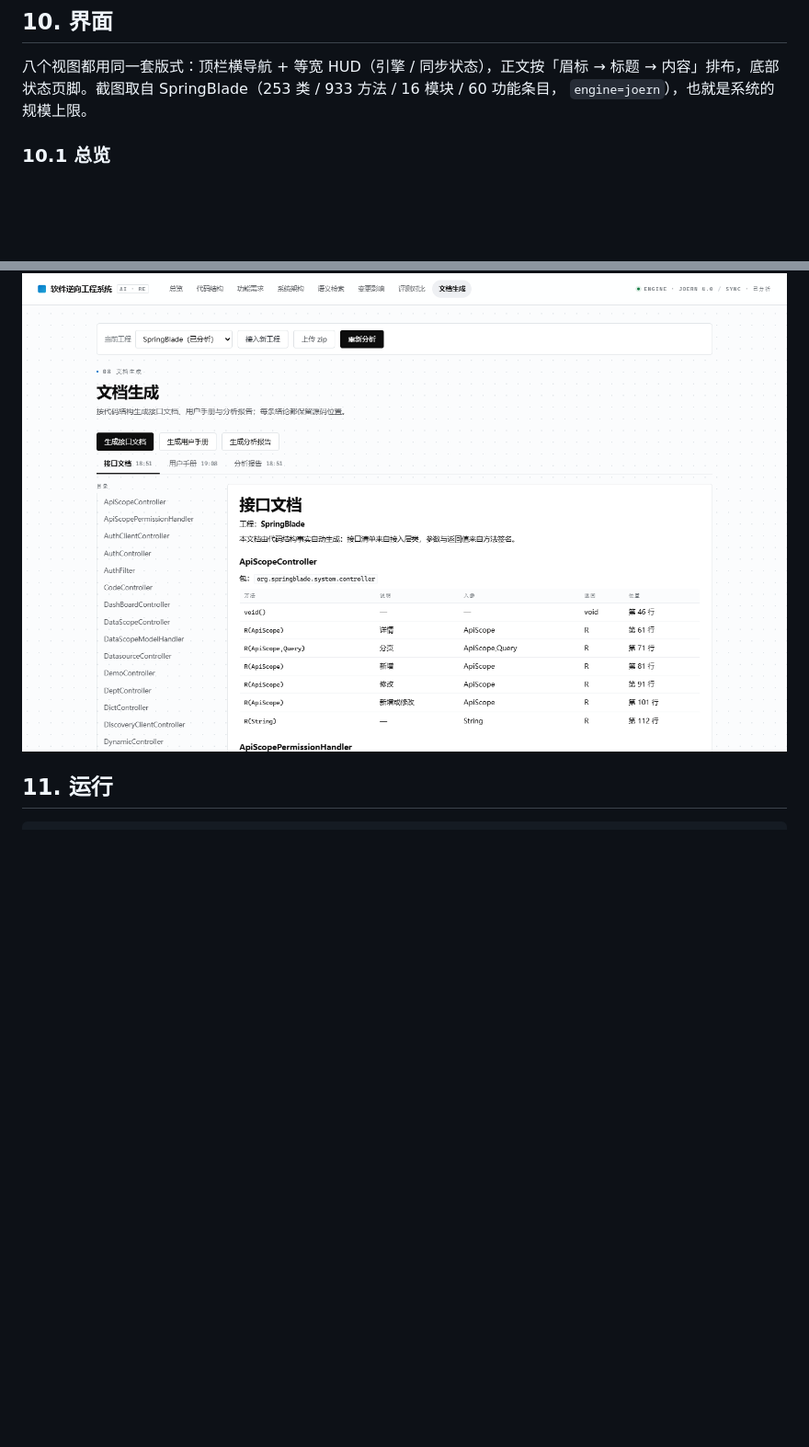
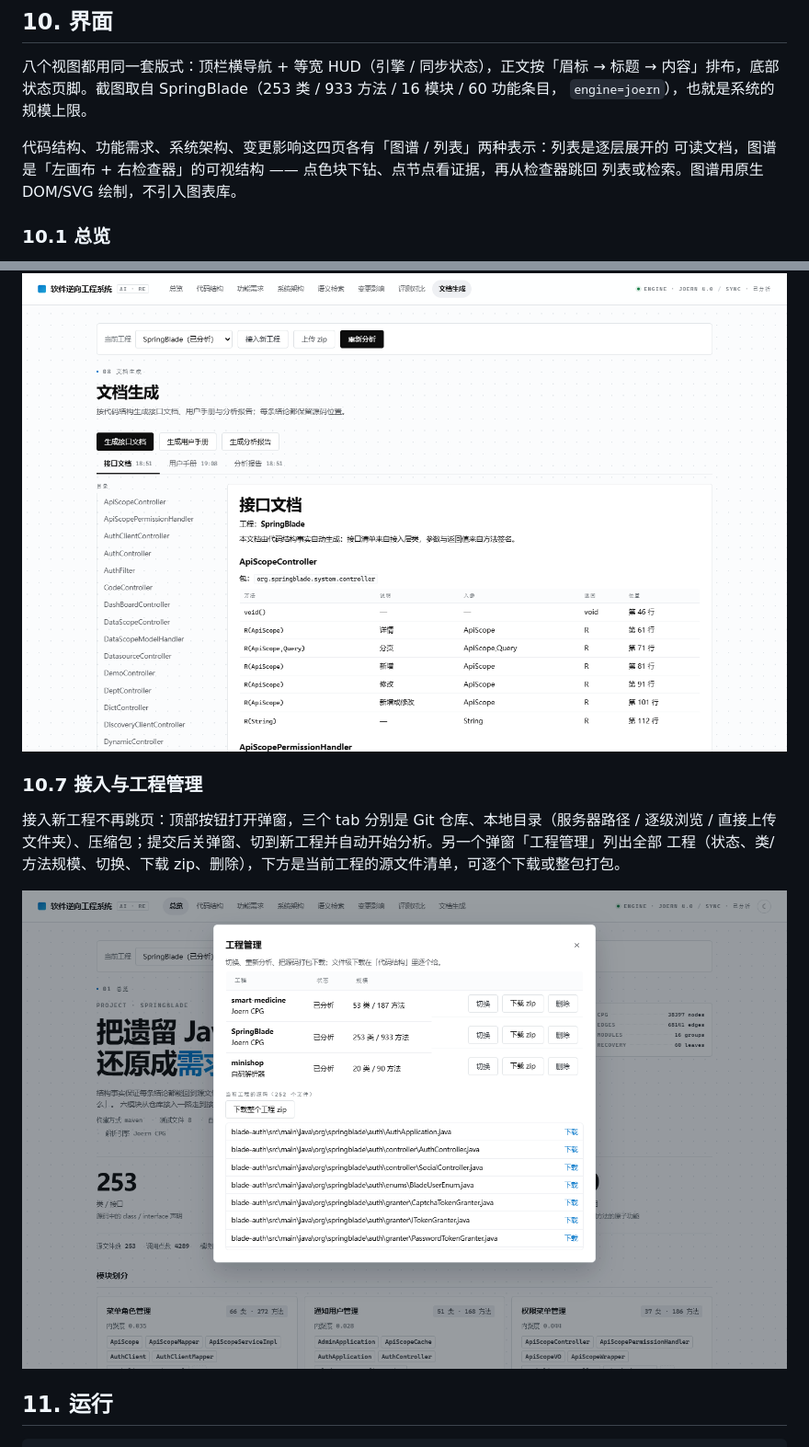
Before and after one commit to modeling-xju/AI-, a Markdown page: demo/docs/系统框架设计.md, 2 parts joined by grey strips. Shown at 92% size. Drawn GitHub-style; pictures changed too: demo/docs/img/manage.png (added); blank space fills up the shorter version.

````diff
--- a/demo/docs/系统框架设计.md
+++ b/demo/docs/系统框架设计.md
@@ -233,6 +233,10 @@ SpringBlade 实测：253 类 / 933 方法 / 4289 调用，属性图 38397 节点
 内容」排布，底部状态页脚。截图取自 SpringBlade（253 类 / 933 方法 / 16 模块 / 60 功能条目，
 `engine=joern`），也就是系统的规模上限。
 
+代码结构、功能需求、系统架构、变更影响这四页各有「图谱 / 列表」两种表示：列表是逐层展开的
+可读文档，图谱是「左画布 + 右检查器」的可视结构 —— 点色块下钻、点节点看证据，再从检查器跳回
+列表或检索。图谱用原生 DOM/SVG 绘制，不引入图表库。
+
 ### 10.1 总览
 
 首屏是 hero 大标题 + 右侧 CPG/EDGES/MODULES/RECOVERY 四项等宽指标，下面一层是四个规模
@@ -279,6 +283,14 @@ SpringBlade 实测：253 类 / 933 方法 / 4289 调用，属性图 38397 节点
 
 ![文档生成](img/docs.png)
 
+### 10.7 接入与工程管理
+
+接入新工程不再跳页：顶部按钮打开弹窗，三个 tab 分别是 Git 仓库、本地目录（服务器路径 / 逐级浏览 /
+直接上传文件夹）、压缩包；提交后关弹窗、切到新工程并自动开始分析。另一个弹窗「工程管理」列出全部
+工程（状态、类/方法规模、切换、下载 zip、删除），下方是当前工程的源文件清单，可逐个下载或整包打包。
+
+![接入与工程管理](img/manage.png)
+
 ## 11. 运行
 
 ```bash
````
Also changed, not shown: demo/README.md (+22 -1 lines), demo/docs/图表清单.md (+1 -0 lines), 9 other files.
